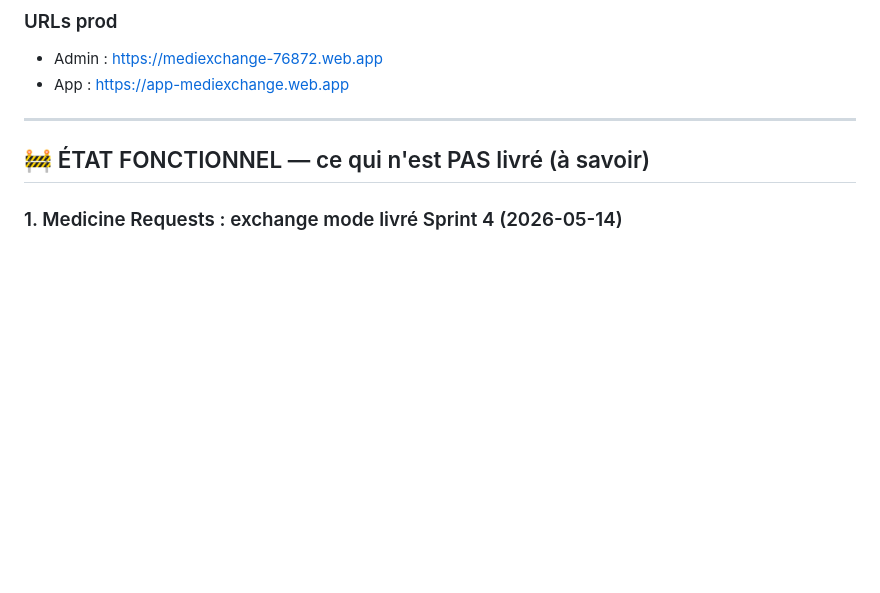
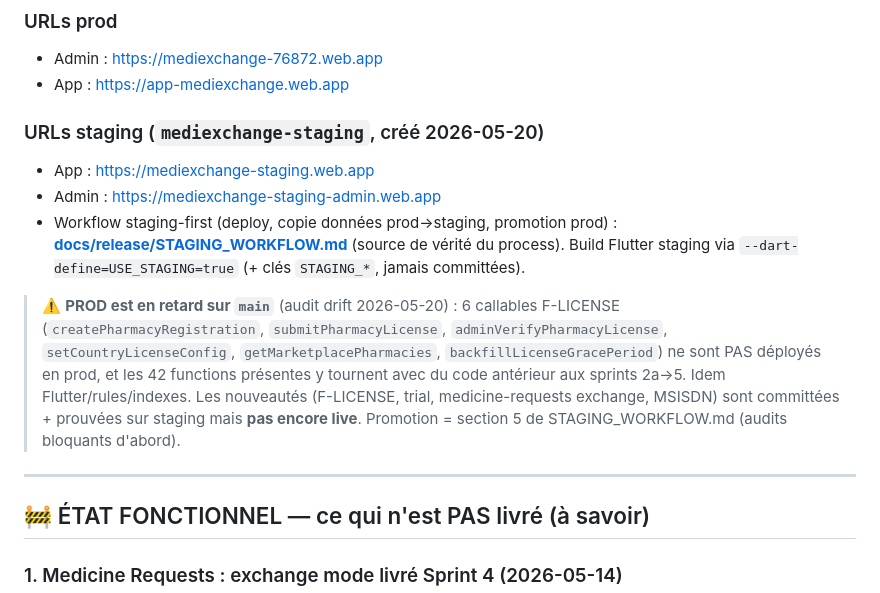
Before and after one commit to crepmaster/pharmapp, a Markdown page: CLAUDE.md, the part around the change. Rendered like a GitHub page; blank space fills up the shorter version.

```diff
--- a/CLAUDE.md
+++ b/CLAUDE.md
@@ -91,6 +91,14 @@ Si un document interne (ou une mémoire stale) mentionne `pharmacy_app/` ou `cou
 
 - Admin : <https://mediexchange-76872.web.app>
 - App : <https://app-mediexchange.web.app>
+
+### URLs staging (`mediexchange-staging`, créé 2026-05-20)
+
+- App : <https://mediexchange-staging.web.app>
+- Admin : <https://mediexchange-staging-admin.web.app>
+- Workflow staging-first (deploy, copie données prod→staging, promotion prod) : **[docs/release/STAGING_WORKFLOW.md](docs/release/STAGING_WORKFLOW.md)** (source de vérité du process). Build Flutter staging via `--dart-define=USE_STAGING=true` (+ clés `STAGING_*`, jamais committées).
+
+> ⚠️ **PROD est en retard sur `main`** (audit drift 2026-05-20) : 6 callables F-LICENSE (`createPharmacyRegistration`, `submitPharmacyLicense`, `adminVerifyPharmacyLicense`, `setCountryLicenseConfig`, `getMarketplacePharmacies`, `backfillLicenseGracePeriod`) ne sont PAS déployés en prod, et les 42 functions présentes y tournent avec du code antérieur aux sprints 2a→5. Idem Flutter/rules/indexes. Les nouveautés (F-LICENSE, trial, medicine-requests exchange, MSISDN) sont committées + prouvées sur staging mais **pas encore live**. Promotion = section 5 de STAGING_WORKFLOW.md (audits bloquants d'abord).
 
 ---
 
```
Also changed, not shown: docs/release/STAGING_WORKFLOW.md (added, +156 -0 lines).
